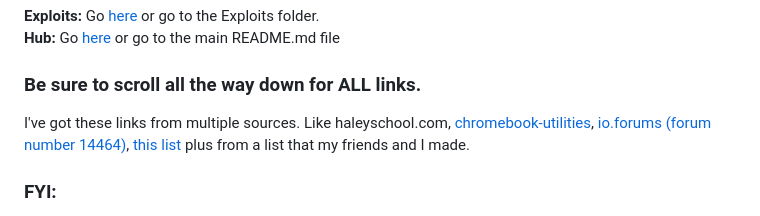
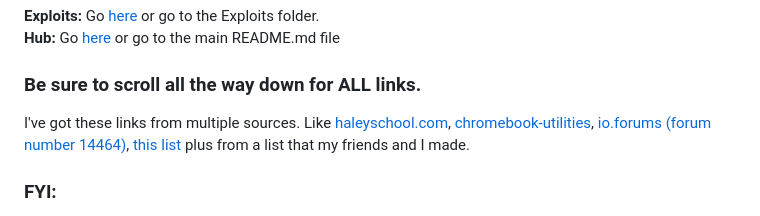
Before and after one commit to wea-f/ByePassHub, a Markdown page: mainUnblockers.md, the part around one of its changes. Rendered like a GitHub page.

```diff
--- a/mainUnblockers.md
+++ b/mainUnblockers.md
@@ -4,7 +4,7 @@
 **Exploits:** Go [here](https://github.com/wea-f/ByePassHub/tree/bookmarklets/Exploits) or go to the Exploits folder. <br>
 **Hub:** Go [here](https://github.com/wea-f/ByePassHub/blob/main/README.md) or go to the main README.md file <br>
 ### Be sure to scroll all the way down for ALL links.
-I've got these links from multiple sources. Like haleyschool.com, [chromebook-utilities](https://github.com/S-PScripts/chromebook-utilities), [io.forums (forum number 14464)](https://iogames.forum/t/list-of-all-the-working-unbl0cked-pr0xies-for-school-dec-2023/14464), [this list](https://docs.google.com/document/d/1nK6tJb-sxfrrQJM9bSWcAV-Fo7jHasd_dWpj4VEVg5E/edit) plus from a list that my friends and I made.
+I've got these links from multiple sources. Like [haleyschool.com](https://haleyschool.com), [chromebook-utilities](https://github.com/S-PScripts/chromebook-utilities), [io.forums (forum number 14464)](https://iogames.forum/t/list-of-all-the-working-unbl0cked-pr0xies-for-school-dec-2023/14464), [this list](https://docs.google.com/document/d/1nK6tJb-sxfrrQJM9bSWcAV-Fo7jHasd_dWpj4VEVg5E/edit) plus from a list that my friends and I made.
  ### FYI: <br>
   For me, github.io links are blocked, so is pages.dev links, replit, vercel, herokuapp, railway, glitch, cyclic, koyeb, and render domains ALL are blocked, so this list DOES NOT include them. <br>
   A proxy is an unblocker, used for searching anything up on Google or going to any website. <br>
```
Also changed, not shown: other parts of mainUnblockers.md (+1 -1 lines).
